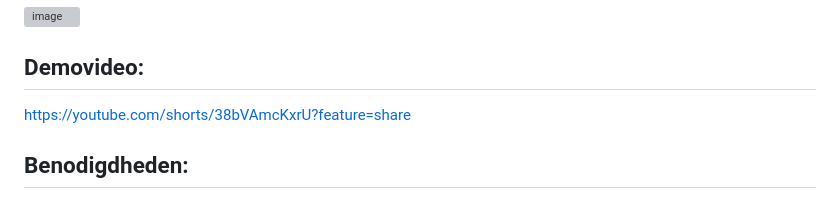
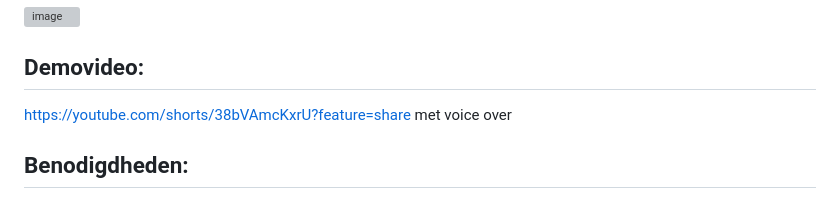
Before and after one commit to Broodlie/IoTkeuzevak, a Markdown page: README.md, the part around the change. Rendered like a GitHub page; grey boxes are pictures that could not be loaded.

```diff
--- a/README.md
+++ b/README.md
@@ -15,7 +15,7 @@ om zo aan te kunnen geven of je koelkast open of dicht staat.
 
 ## Demovideo:
 https://youtube.com/shorts/38bVAmcKxrU?feature=share
-
+met voice over
 ## Benodigdheden:
 - LDR sensor
 - Raspberry pi pico W
```
